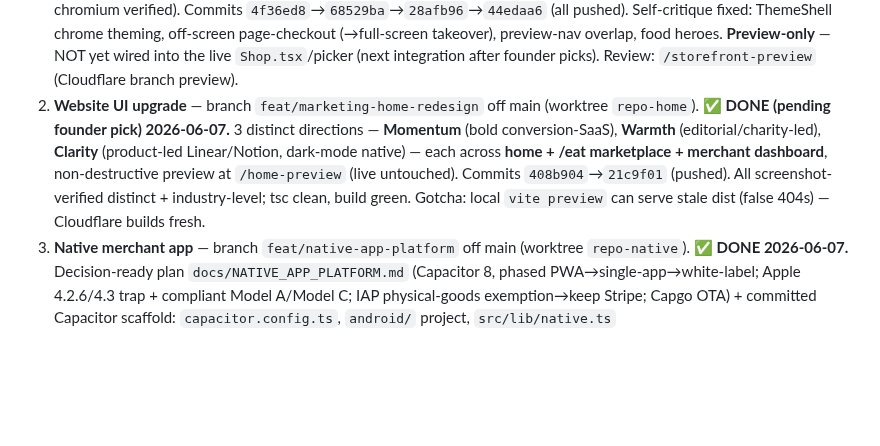
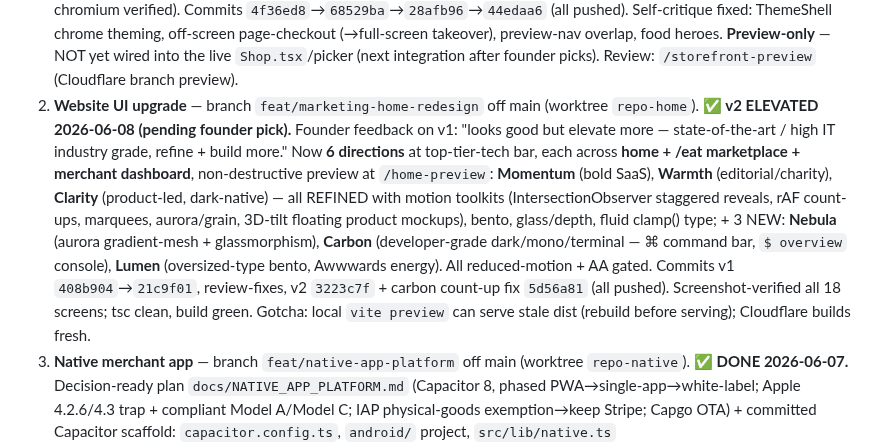
Before and after one commit to devsup76/hub-files, a Markdown page: .claude/memory/woahh-overnight-3goals.md, the part around the change. GitHub-like rendering; blank space fills up the shorter version.

Commit message:
docs(memory): Goal 2 v2 — 6 elevated state-of-the-art directions; Goal 1 approved as-is
Co-Authored-By: Claude Opus 4.8 (1M context) <noreply@anthropic.com>

```diff
--- a/.claude/memory/woahh-overnight-3goals.md
+++ b/.claude/memory/woahh-overnight-3goals.md
@@ -14,7 +14,7 @@ metadata:
 
 **3 goals, one at a time, 3 separate branches:**
 1. **Restaurant storefront templates** — branch `feat/storefront-platform` (worktree `repo-audit`). The Theme-Shell framework (see [[woahh-storefront-platform]]). **✅ DONE (pending founder review) 2026-06-07.** 8 templates: 4 keepers (Aurora/Atelier/Noir/Harvest, customizable font/vibe) + 4 NEW bespoke completely-different layouts (**Kerb** food-truck, **Daily** cafe, **Maison** fine-dining, **Rush** QSR). Each functional across home+menu+checkout, desktop+mobile (headless-chromium verified). Commits `4f36ed8`→`68529ba`→`28afb96`→`44edaa6` (all pushed). Self-critique fixed: ThemeShell chrome theming, off-screen page-checkout (→full-screen takeover), preview-nav overlap, food heroes. **Preview-only** — NOT yet wired into the live `Shop.tsx`/picker (next integration after founder picks). Review: `/storefront-preview` (Cloudflare branch preview).
-2. **Website UI upgrade** — branch `feat/marketing-home-redesign` off main (worktree `repo-home`). **✅ DONE (pending founder pick) 2026-06-07.** 3 distinct directions — **Momentum** (bold conversion-SaaS), **Warmth** (editorial/charity-led), **Clarity** (product-led Linear/Notion, dark-mode native) — each across **home + /eat marketplace + merchant dashboard**, non-destructive preview at `/home-preview` (live untouched). Commits `408b904`→`21c9f01` (pushed). All screenshot-verified distinct + industry-level; tsc clean, build green. Gotcha: local `vite preview` can serve stale dist (false 404s) — Cloudflare builds fresh.
+2. **Website UI upgrade** — branch `feat/marketing-home-redesign` off main (worktree `repo-home`). **✅ v2 ELEVATED 2026-06-08 (pending founder pick).** Founder feedback on v1: "looks good but elevate more — state-of-the-art / high IT industry grade, refine + build more." Now **6 directions** at top-tier-tech bar, each across **home + /eat marketplace + merchant dashboard**, non-destructive preview at `/home-preview`: **Momentum** (bold SaaS), **Warmth** (editorial/charity), **Clarity** (product-led, dark-native) — all REFINED with motion toolkits (IntersectionObserver staggered reveals, rAF count-ups, marquees, aurora/grain, 3D-tilt floating product mockups), bento, glass/depth, fluid clamp() type; + 3 NEW: **Nebula** (aurora gradient-mesh + glassmorphism), **Carbon** (developer-grade dark/mono/terminal — ⌘ command bar, `$ overview` console), **Lumen** (oversized-type bento, Awwwards energy). All reduced-motion + AA gated. Commits v1 `408b904`→`21c9f01`, review-fixes, v2 `3223c7f` + carbon count-up fix `5d56a81` (all pushed). Screenshot-verified all 18 screens; tsc clean, build green. Gotcha: local `vite preview` can serve stale dist (rebuild before serving); Cloudflare builds fresh.
 3. **Native merchant app** — branch `feat/native-app-platform` off main (worktree `repo-native`). **✅ DONE 2026-06-07.** Decision-ready plan `docs/NATIVE_APP_PLATFORM.md` (Capacitor 8, phased PWA→single-app→white-label; Apple 4.2.6/4.3 trap + compliant Model A/Model C; IAP physical-goods exemption→keep Stripe; Capgo OTA) + committed Capacitor scaffold: `capacitor.config.ts`, `android/` project, `src/lib/native.ts` (isNativePlatform/nativeRedirectBase/forcedSlug), 10 auth/Stripe redirect sites migrated, SW gated web-only, forcedSlug seam, `scripts/build-merchant-app.mjs`. Verified tsc clean + build green + cap sync ok. Commits `eb61f2f`→`89f5ee0` (pushed). iOS needs a Mac; human store steps documented.
 
 **ALL 3 GOALS COMPLETE + STAGED (branches+previews only, nothing merged/deployed). Morning-review guide in `docs/OVERNIGHT_PLAN_2026-06-07.md` ("MORNING REVIEW — START HERE").**
```
